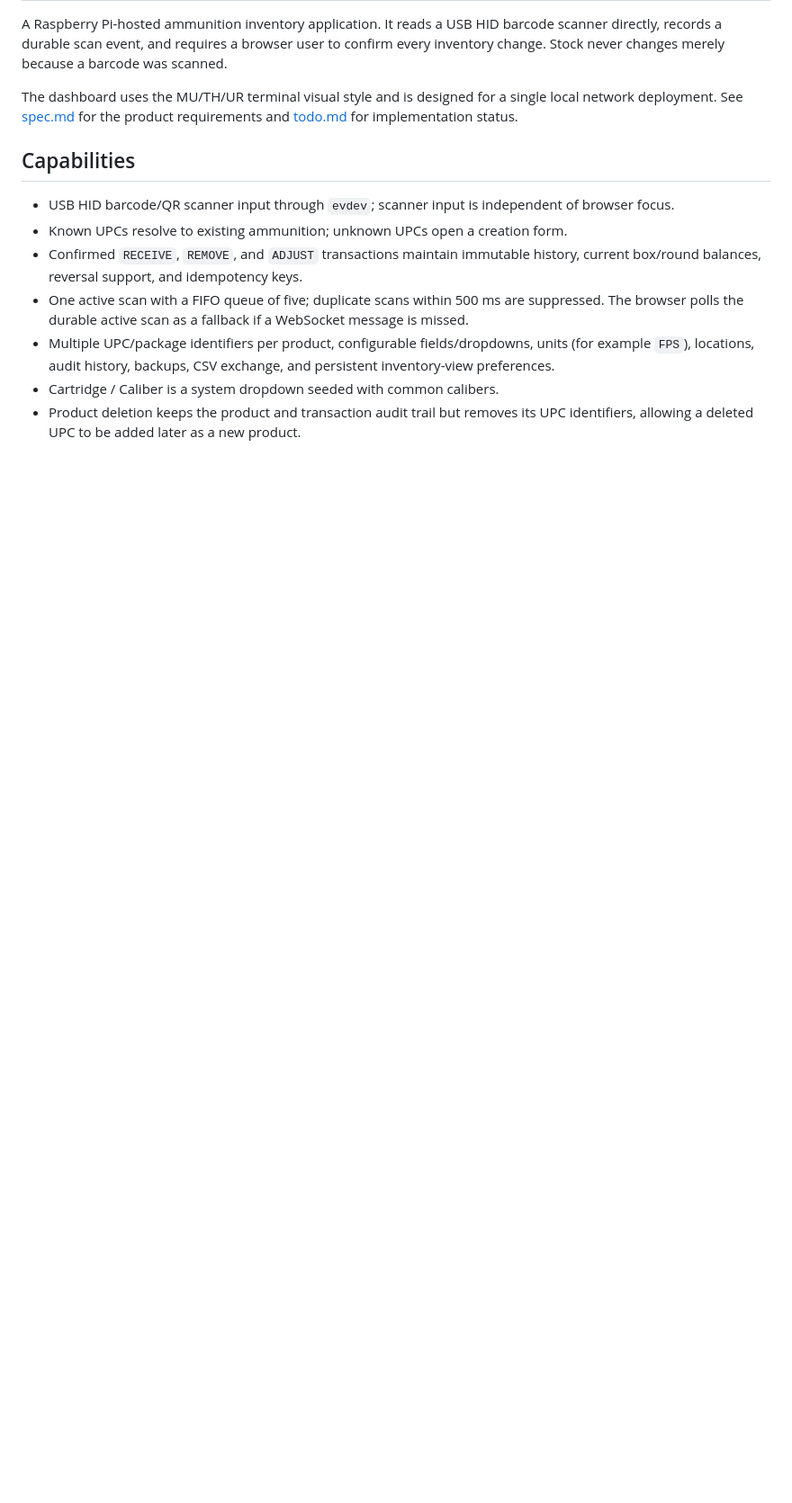
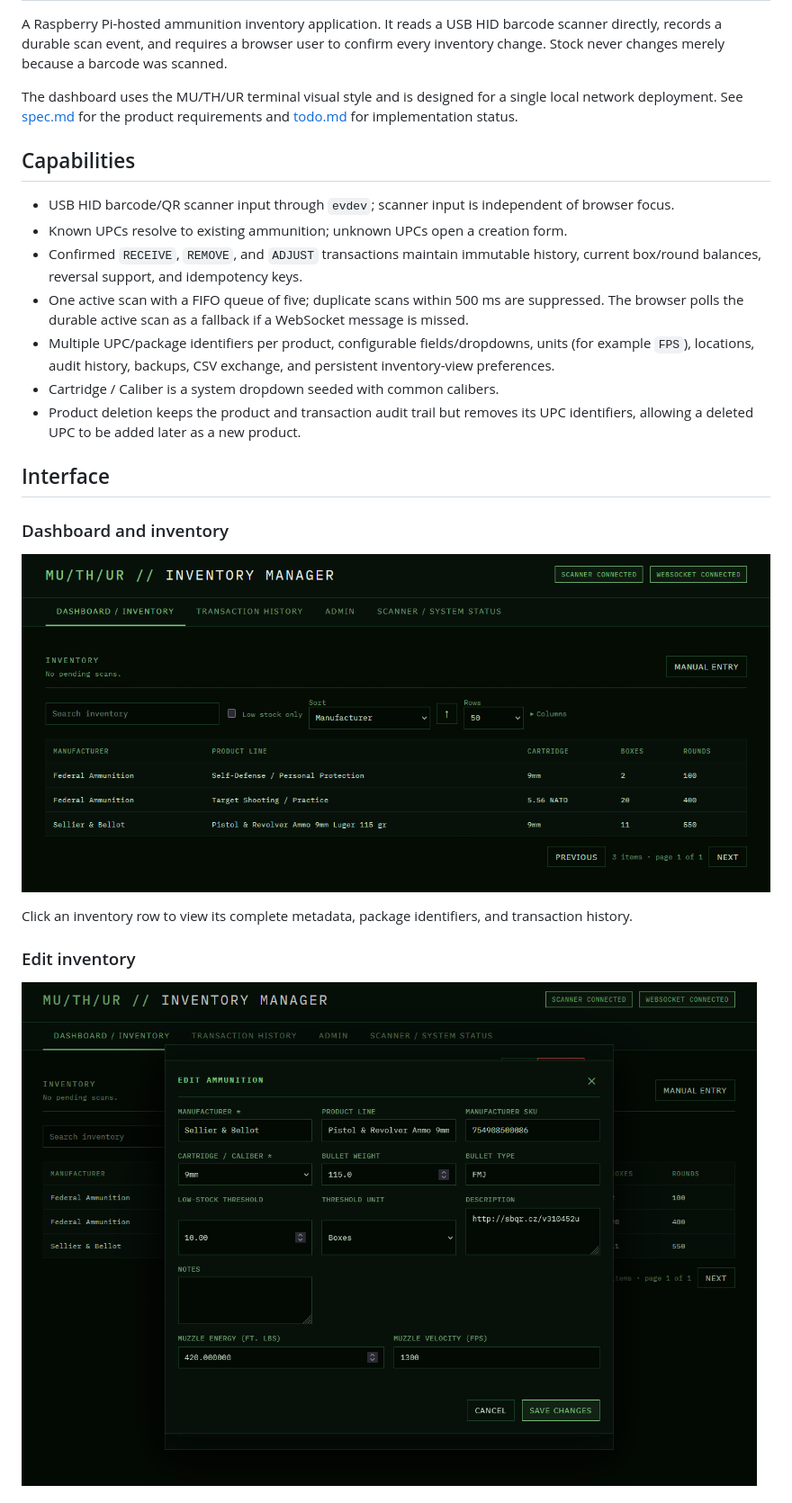
Before and after one commit to ZarrinX/inventory-manager, a Markdown page: README.md, the part around the change printed below. Shown: that part at 90% size. Drawn GitHub-style; pictures changed too: screenshots/dashboard.png (added), screenshots/edit_inventory.png (added); blank space fills up the shorter version.

Commit message:
screenshots

```diff
--- a/README.md
+++ b/README.md
@@ -25,3 +25,17 @@ requirements and [todo.md](todo.md) for implementation status.
 - Cartridge / Caliber is a system dropdown seeded with common calibers.
 - Product deletion keeps the product and transaction audit trail but removes its
   UPC identifiers, allowing a deleted UPC to be added later as a new product.
+
+## Interface
+
+### Dashboard and inventory
+
+![Dashboard and inventory](screenshots/dashboard.png)
+
+Click an inventory row to view its complete metadata, package identifiers, and
+transaction history.
+
+### Edit inventory
+
+![Edit inventory record](screenshots/edit_inventory.png)
+
```
Also changed, not shown: other parts of README.md (+11 -0 lines), screenshots/admin.png (added), screenshots/inventory_transaction.png (added), screenshots/transaction_history.png (added).
